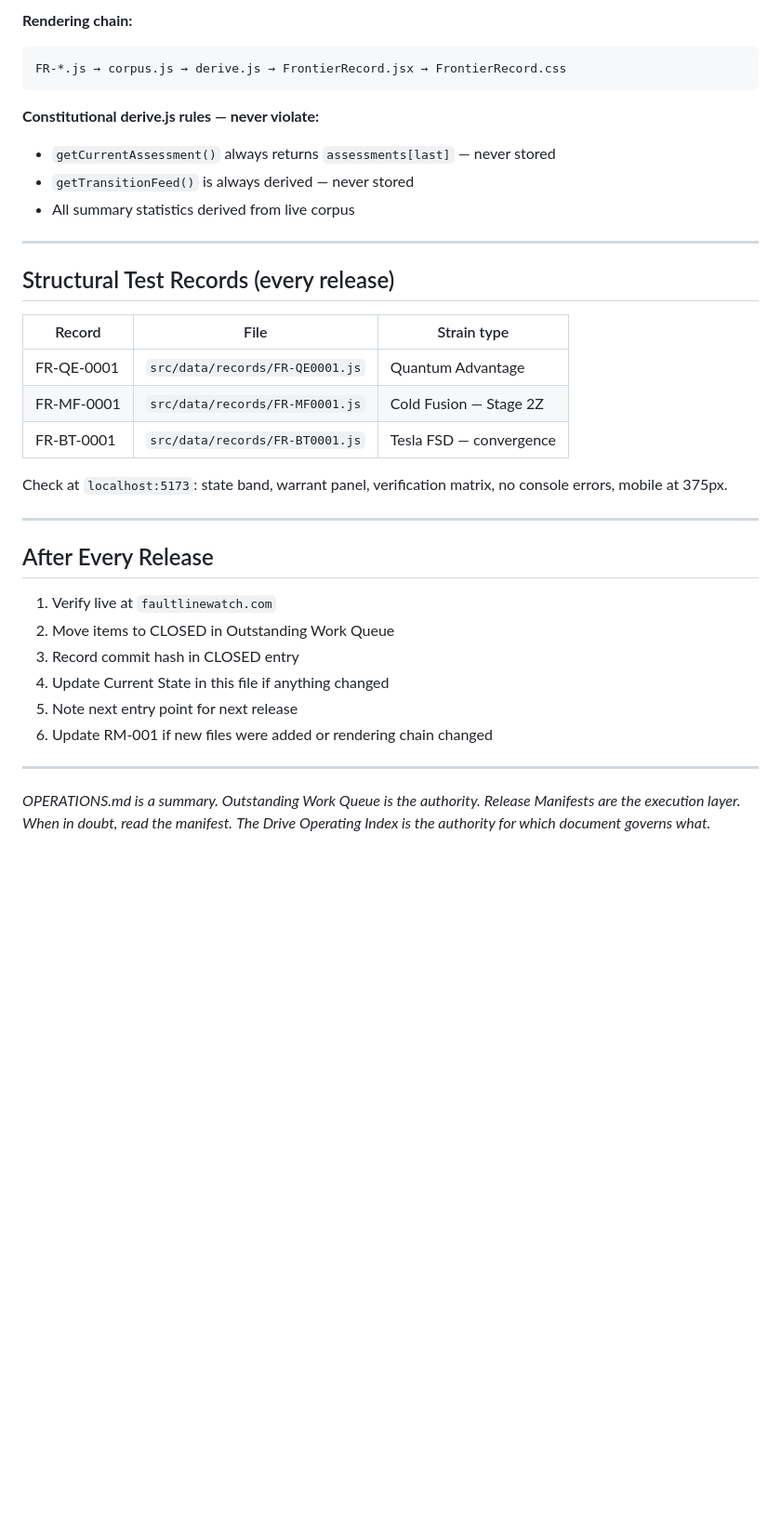
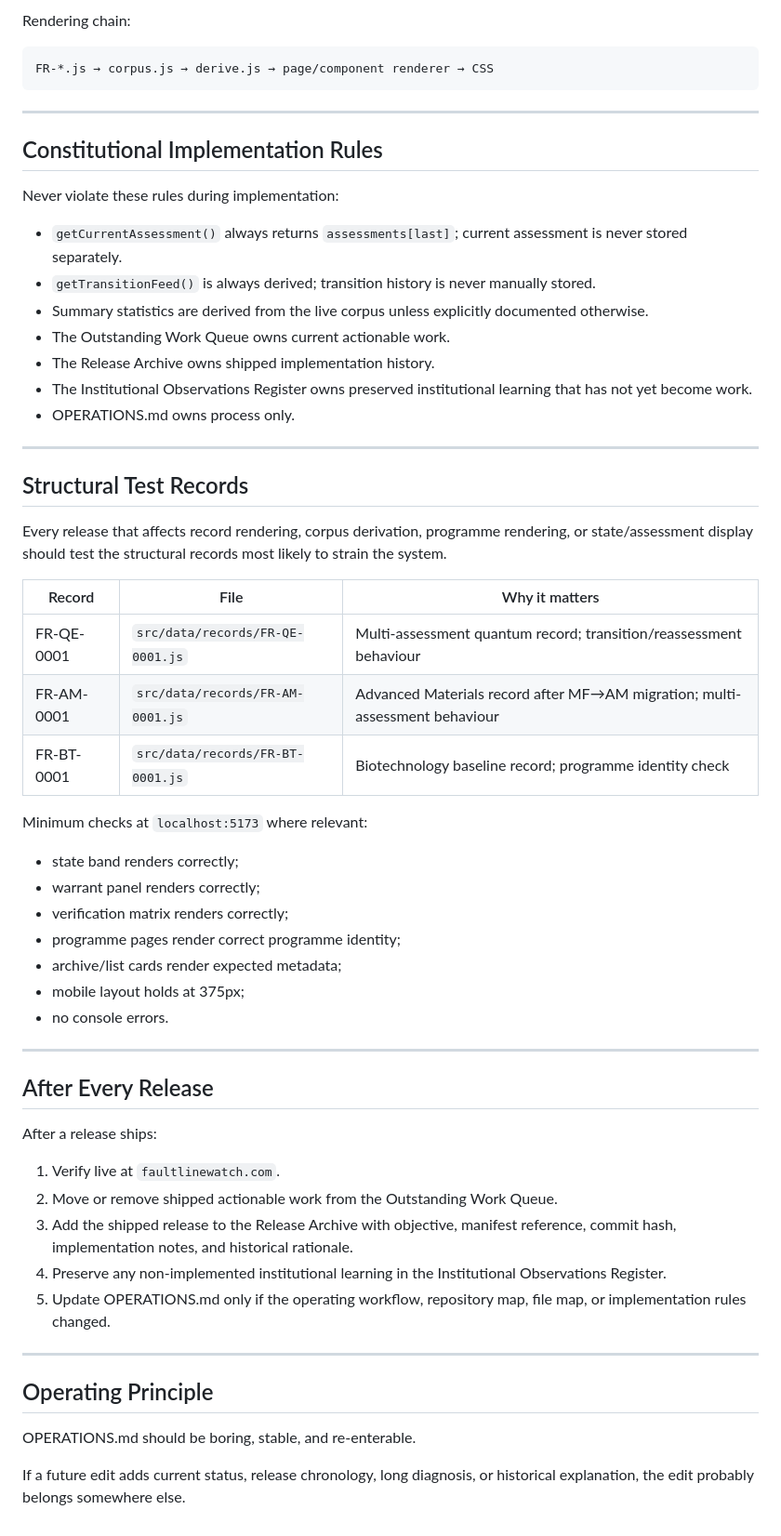
Before and after one commit to StuKeg1/faultline-observatory-site, a Markdown page: OPERATIONS.md, the part around one of its changes. Shown at 93% size. Drawn GitHub-style; blank space fills up the shorter version.

````diff
--- a/OPERATIONS.md
+++ b/OPERATIONS.md
@@ -200,40 +176,62 @@ Operational Promotion Rule:
 
-**Rendering chain:**
+Rendering chain:
+
+```text
+FR-*.js → corpus.js → derive.js → page/component renderer → CSS
 ```
-FR-*.js → corpus.js → derive.js → FrontierRecord.jsx → FrontierRecord.css
-```
-
-**Constitutional derive.js rules — never violate:**
-- `getCurrentAssessment()` always returns `assessments[last]` — never stored
-- `getTransitionFeed()` is always derived — never stored
-- All summary statistics derived from live corpus
 
 ---
 
-## Structural Test Records (every release)
+## Constitutional Implementation Rules
 
-| Record | File | Strain type |
+Never violate these rules during implementation:
+
+- `getCurrentAssessment()` always returns `assessments[last]`; current assessment is never stored separately.
+- `getTransitionFeed()` is always derived; transition history is never manually stored.
+- Summary statistics are derived from the live corpus unless explicitly documented otherwise.
+- The Outstanding Work Queue owns current actionable work.
+- The Release Archive owns shipped implementation history.
+- The Institutional Observations Register owns preserved institutional learning that has not yet become work.
+- OPERATIONS.md owns process only.
+
+---
+
+## Structural Test Records
+
+Every release that affects record rendering, corpus derivation, programme rendering, or state/assessment display should test the structural records most likely to strain the system.
+
+| Record | File | Why it matters |
 |---|---|---|
-| FR-QE-0001 | `src/data/records/FR-QE0001.js` | Quantum Advantage |
-| FR-MF-0001 | `src/data/records/FR-MF0001.js` | Cold Fusion — Stage 2Z |
-| FR-BT-0001 | `src/data/records/FR-BT0001.js` | Tesla FSD — convergence |
+| FR-QE-0001 | `src/data/records/FR-QE-0001.js` | Multi-assessment quantum record; transition/reassessment behaviour |
+| FR-AM-0001 | `src/data/records/FR-AM-0001.js` | Advanced Materials record after MF→AM migration; multi-assessment behaviour |
+| FR-BT-0001 | `src/data/records/FR-BT-0001.js` | Biotechnology baseline record; programme identity check |
 
-Check at `localhost:5173`: state band, warrant panel, verification matrix,
-no console errors, mobile at 375px.
+Minimum checks at `localhost:5173` where relevant:
+
+- state band renders correctly;
+- warrant panel renders correctly;
+- verification matrix renders correctly;
+- programme pages render correct programme identity;
+- archive/list cards render expected metadata;
+- mobile layout holds at 375px;
+- no console errors.
 
 ---
 
 ## After Every Release
 
-1. Verify live at `faultlinewatch.com`
-2. Move items to CLOSED in Outstanding Work Queue
-3. Record commit hash in CLOSED entry
-4. Update Current State in this file if anything changed
-5. Note next entry point for next release
-6. Update RM-001 if new files were added or rendering chain changed
+After a release ships:
+
+1. Verify live at `faultlinewatch.com`.
+2. Move or remove shipped actionable work from the Outstanding Work Queue.
+3. Add the shipped release to the Release Archive with objective, manifest reference, commit hash, implementation notes, and historical rationale.
+4. Preserve any non-implemented institutional learning in the Institutional Observations Register.
+5. Update OPERATIONS.md only if the operating workflow, repository map, file map, or implementation rules changed.
 
 ---
 
-*OPERATIONS.md is a summary. Outstanding Work Queue is the authority.*
-*Release Manifests are the execution layer. When in doubt, read the manifest.*
-*The Drive Operating Index is the authority for which document governs what.*
+## Operating Principle
+
+OPERATIONS.md should be boring, stable, and re-enterable.
+
+If a future edit adds current status, release chronology, long diagnosis, or historical explanation, the edit probably belongs somewhere else.
````
Also changed, not shown: other parts of OPERATIONS.md (+100 -124 lines).
